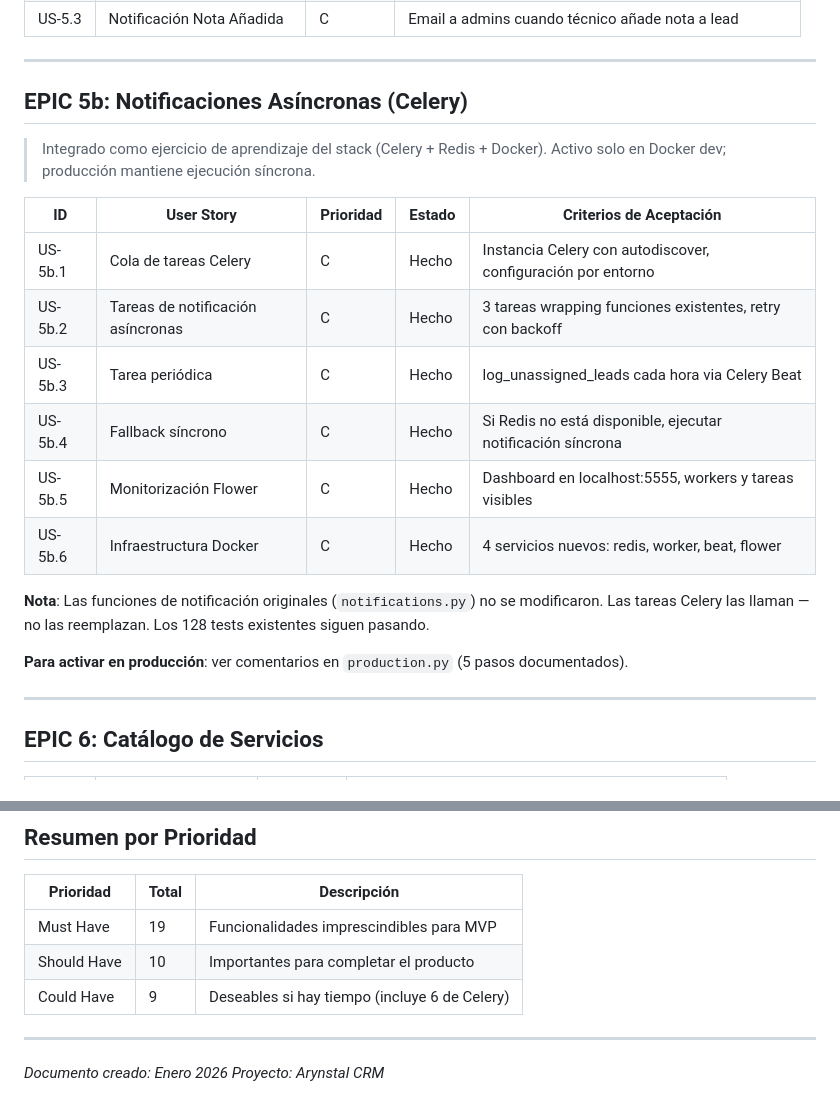
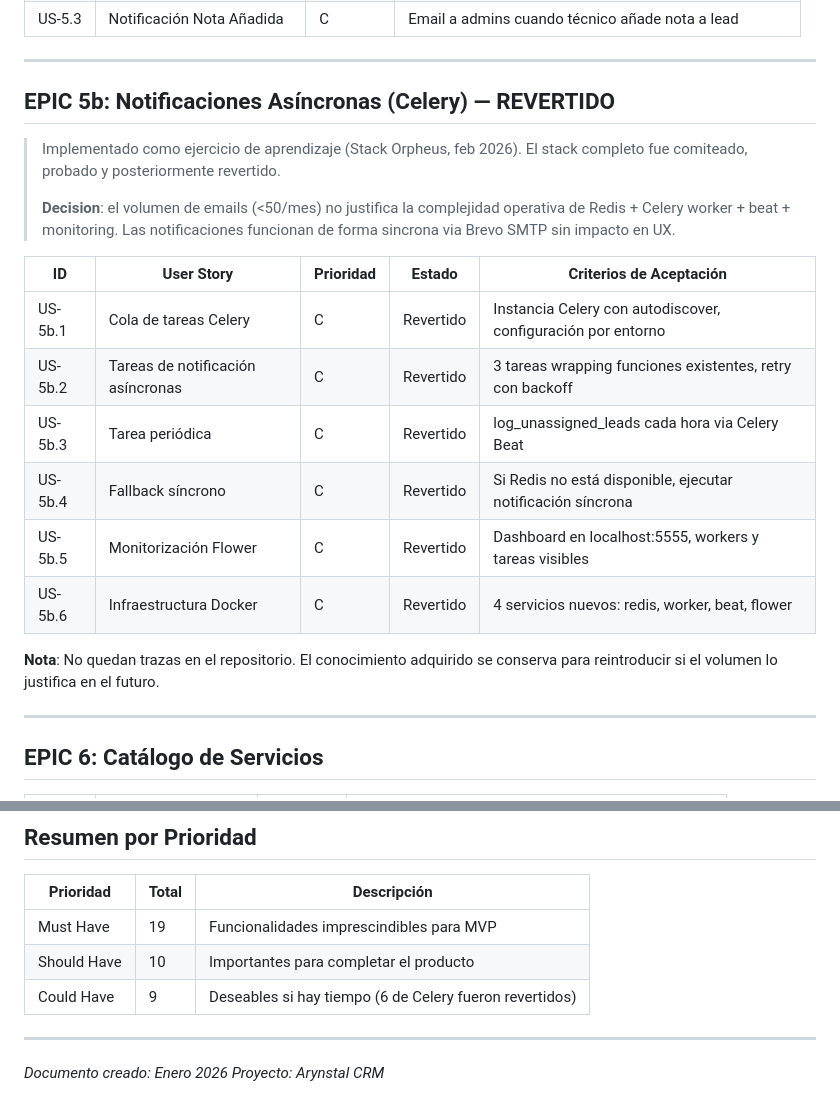
Before and after one commit to cgvrzon/arynstal, a Markdown page: docs/PRODUCT_BACKLOG.md, 2 parts joined by grey strips. Drawn GitHub-style.

```diff
--- a/docs/PRODUCT_BACKLOG.md
+++ b/docs/PRODUCT_BACKLOG.md
@@ -73,24 +73,26 @@
 
 ---
 
-## EPIC 5b: Notificaciones Asíncronas (Celery)
+## EPIC 5b: Notificaciones Asíncronas (Celery) — REVERTIDO
 
-> Integrado como ejercicio de aprendizaje del stack (Celery + Redis + Docker).
-> Activo solo en Docker dev; producción mantiene ejecución síncrona.
+> Implementado como ejercicio de aprendizaje (Stack Orpheus, feb 2026).
+> El stack completo fue comiteado, probado y posteriormente revertido.
+>
+> **Decision**: el volumen de emails (<50/mes) no justifica la complejidad
+> operativa de Redis + Celery worker + beat + monitoring. Las notificaciones
+> funcionan de forma sincrona via Brevo SMTP sin impacto en UX.
 
 | ID | User Story | Prioridad | Estado | Criterios de Aceptación |
 |----|------------|-----------|--------|-------------------------|
-| US-5b.1 | Cola de tareas Celery | C | Hecho | Instancia Celery con autodiscover, configuración por entorno |
-| US-5b.2 | Tareas de notificación asíncronas | C | Hecho | 3 tareas wrapping funciones existentes, retry con backoff |
-| US-5b.3 | Tarea periódica | C | Hecho | log_unassigned_leads cada hora via Celery Beat |
-| US-5b.4 | Fallback síncrono | C | Hecho | Si Redis no está disponible, ejecutar notificación síncrona |
-| US-5b.5 | Monitorización Flower | C | Hecho | Dashboard en localhost:5555, workers y tareas visibles |
-| US-5b.6 | Infraestructura Docker | C | Hecho | 4 servicios nuevos: redis, worker, beat, flower |
+| US-5b.1 | Cola de tareas Celery | C | Revertido | Instancia Celery con autodiscover, configuración por entorno |
+| US-5b.2 | Tareas de notificación asíncronas | C | Revertido | 3 tareas wrapping funciones existentes, retry con backoff |
+| US-5b.3 | Tarea periódica | C | Revertido | log_unassigned_leads cada hora via Celery Beat |
+| US-5b.4 | Fallback síncrono | C | Revertido | Si Redis no está disponible, ejecutar notificación síncrona |
+| US-5b.5 | Monitorización Flower | C | Revertido | Dashboard en localhost:5555, workers y tareas visibles |
+| US-5b.6 | Infraestructura Docker | C | Revertido | 4 servicios nuevos: redis, worker, beat, flower |
 
-**Nota**: Las funciones de notificación originales (`notifications.py`) no se modificaron.
-Las tareas Celery las llaman — no las reemplazan. Los 128 tests existentes siguen pasando.
-
-**Para activar en producción**: ver comentarios en `production.py` (5 pasos documentados).
+**Nota**: No quedan trazas en el repositorio. El conocimiento adquirido se conserva
+para reintroducir si el volumen lo justifica en el futuro.
 
 ---
 
@@ -143,7 +145,7 @@ Las tareas Celery las llaman — no las reemplazan. Los 128 tests existentes sig
 |-----------|-------|-------------|
 | Must Have | 19 | Funcionalidades imprescindibles para MVP |
 | Should Have | 10 | Importantes para completar el producto |
-| Could Have | 9 | Deseables si hay tiempo (incluye 6 de Celery) |
+| Could Have | 9 | Deseables si hay tiempo (6 de Celery fueron revertidos) |
 
 ---
 
```
Also changed, not shown: docs/INFRAESTRUCTURA.md (+14 -50 lines).
